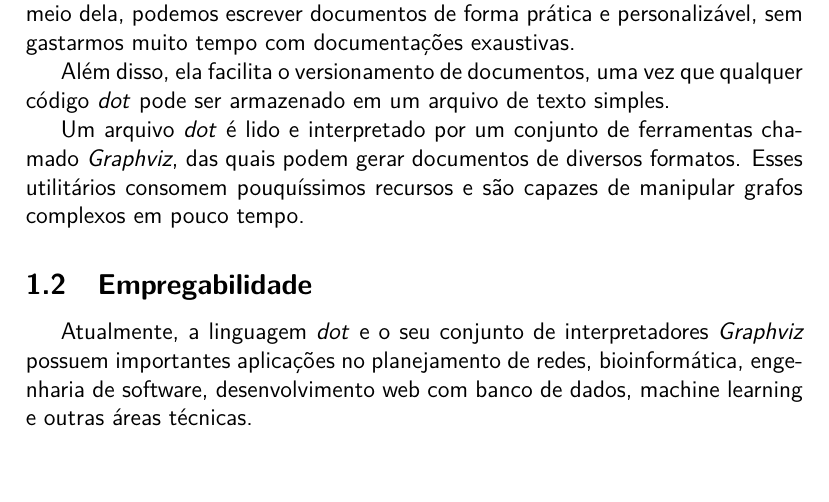
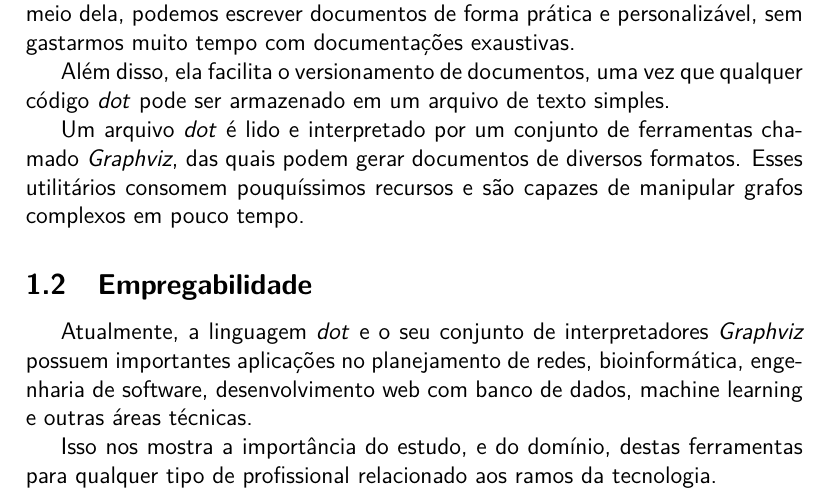
Before and after one commit to gabrielproencaalves/Aprenda-DOT, a LaTeX document (src/index.tex): part of page 1 of 3, cut so that both start at the same text. Compiled offline with pdfLaTeX.

Commit message:
Fill section 1.2 content

```diff
--- a/src/index.tex
+++ b/src/index.tex
@@ -56,6 +56,11 @@
       bioinformática, engenharia de software,
       desenvolvimento web com banco de dados,
       machine learning e outras áreas técnicas.
+
+      Isso nos mostra a importância do estudo, e do
+      domínio, destas ferramentas para qualquer
+      tipo de profissional relacionado aos ramos da
+      tecnologia.
 
     \break
 
```
